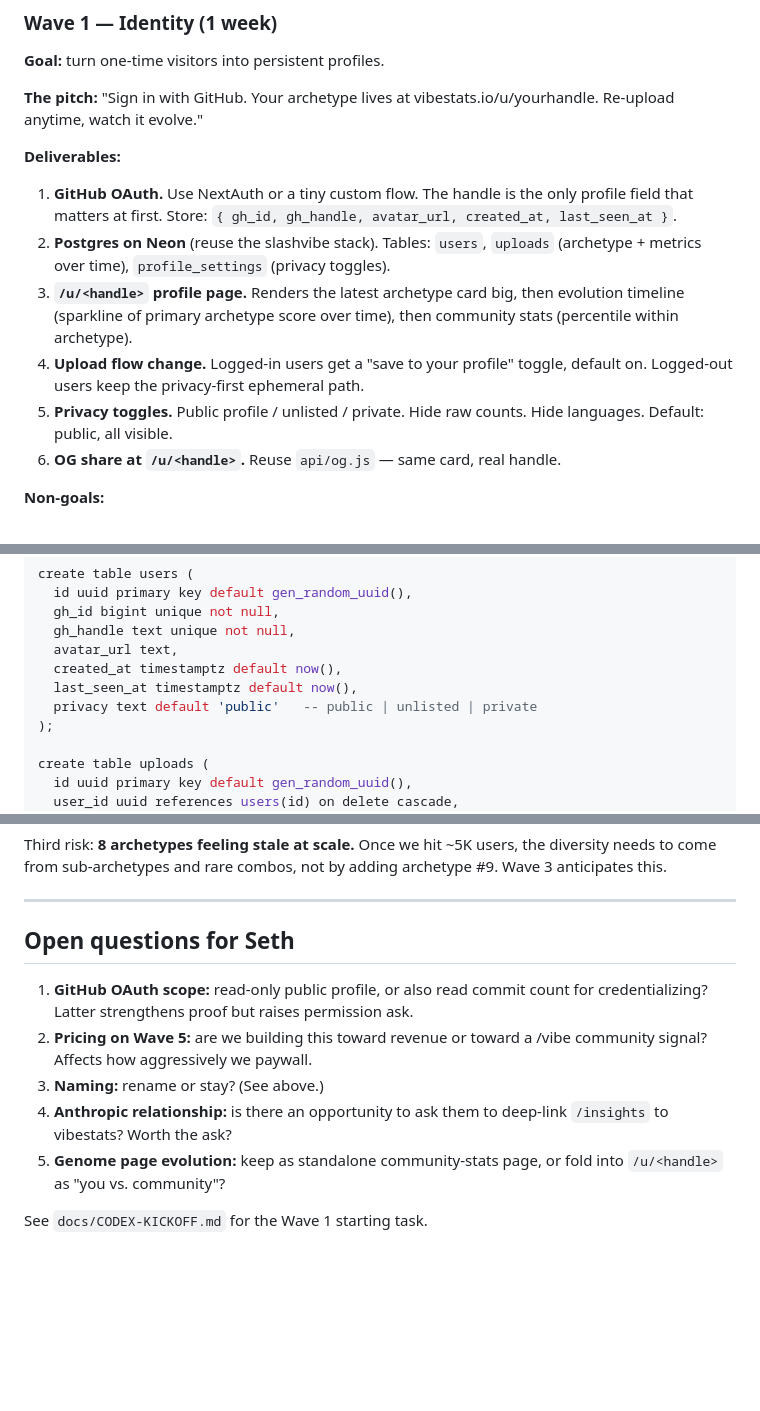
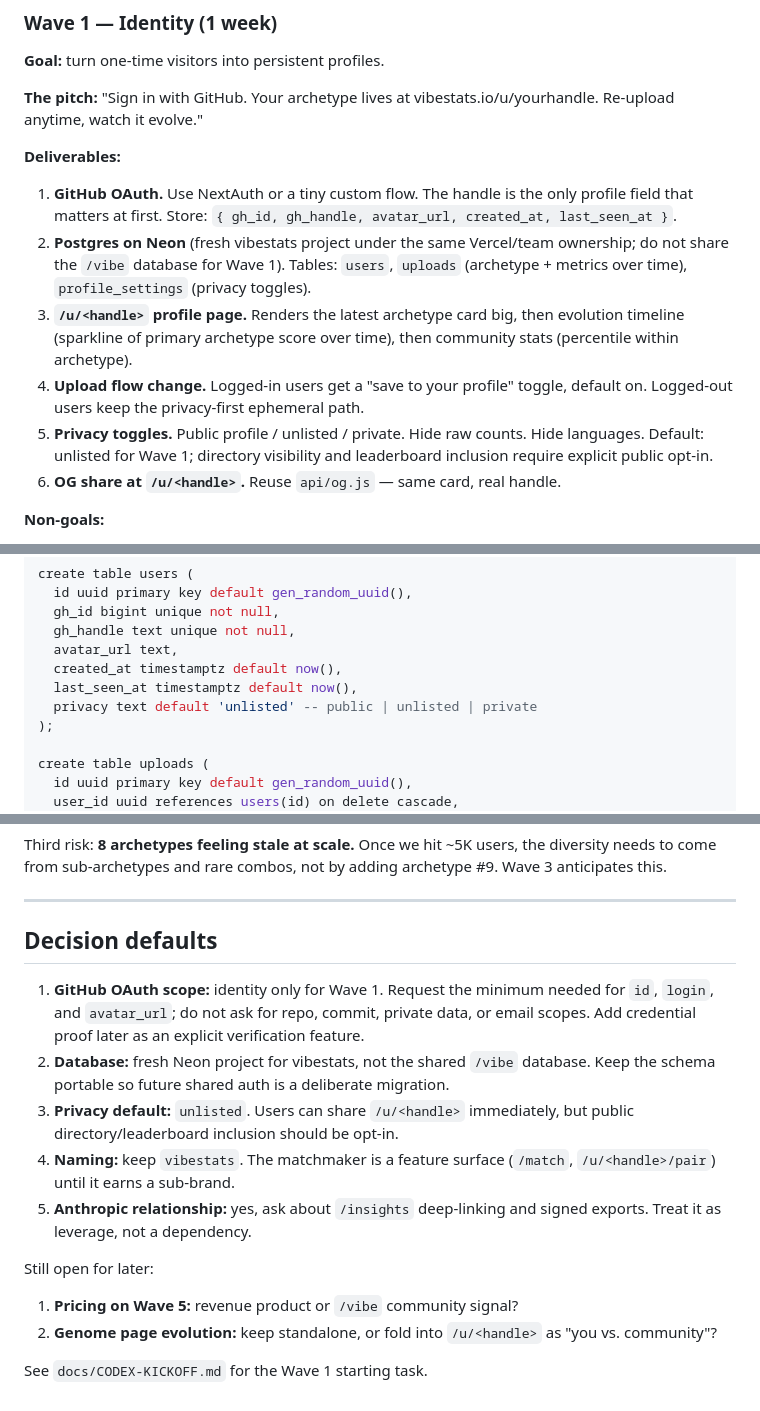
Before and after one commit to brightseth/vibestats, a Markdown page: docs/ROADMAP.md, 3 parts joined by grey strips. GitHub-like rendering; blank space fills up the shorter version.

```diff
--- a/docs/ROADMAP.md
+++ b/docs/ROADMAP.md
@@ -60,10 +60,10 @@ Each wave is 1–2 weeks of focused dev. They're sequential because each depends
 **Deliverables:**
 
 1. **GitHub OAuth.** Use NextAuth or a tiny custom flow. The handle is the only profile field that matters at first. Store: `{ gh_id, gh_handle, avatar_url, created_at, last_seen_at }`.
-2. **Postgres on Neon** (reuse the slashvibe stack). Tables: `users`, `uploads` (archetype + metrics over time), `profile_settings` (privacy toggles).
+2. **Postgres on Neon** (fresh vibestats project under the same Vercel/team ownership; do not share the `/vibe` database for Wave 1). Tables: `users`, `uploads` (archetype + metrics over time), `profile_settings` (privacy toggles).
 3. **`/u/<handle>` profile page.** Renders the latest archetype card big, then evolution timeline (sparkline of primary archetype score over time), then community stats (percentile within archetype).
 4. **Upload flow change.** Logged-in users get a "save to your profile" toggle, default on. Logged-out users keep the privacy-first ephemeral path.
-5. **Privacy toggles.** Public profile / unlisted / private. Hide raw counts. Hide languages. Default: public, all visible.
+5. **Privacy toggles.** Public profile / unlisted / private. Hide raw counts. Hide languages. Default: unlisted for Wave 1; directory visibility and leaderboard inclusion require explicit public opt-in.
 6. **OG share at `/u/<handle>`.** Reuse `api/og.js` — same card, real handle.
 
 **Non-goals:**
@@ -81,7 +81,7 @@ create table users (
   avatar_url text,
   created_at timestamptz default now(),
   last_seen_at timestamptz default now(),
-  privacy text default 'public'   -- public | unlisted | private
+  privacy text default 'unlisted' -- public | unlisted | private
 );
 
 create table uploads (
@@ -221,12 +221,17 @@ Third risk: **8 archetypes feeling stale at scale.** Once we hit ~5K users, the
 
 ---
 
-## Open questions for Seth
+## Decision defaults
 
-1. **GitHub OAuth scope:** read-only public profile, or also read commit count for credentializing? Latter strengthens proof but raises permission ask.
-2. **Pricing on Wave 5:** are we building this toward revenue or toward a /vibe community signal? Affects how aggressively we paywall.
-3. **Naming:** rename or stay? (See above.)
-4. **Anthropic relationship:** is there an opportunity to ask them to deep-link `/insights` to vibestats? Worth the ask?
-5. **Genome page evolution:** keep as standalone community-stats page, or fold into `/u/<handle>` as "you vs. community"?
+1. **GitHub OAuth scope:** identity only for Wave 1. Request the minimum needed for `id`, `login`, and `avatar_url`; do not ask for repo, commit, private data, or email scopes. Add credential proof later as an explicit verification feature.
+2. **Database:** fresh Neon project for vibestats, not the shared `/vibe` database. Keep the schema portable so future shared auth is a deliberate migration.
+3. **Privacy default:** `unlisted`. Users can share `/u/<handle>` immediately, but public directory/leaderboard inclusion should be opt-in.
+4. **Naming:** keep `vibestats`. The matchmaker is a feature surface (`/match`, `/u/<handle>/pair`) until it earns a sub-brand.
+5. **Anthropic relationship:** yes, ask about `/insights` deep-linking and signed exports. Treat it as leverage, not a dependency.
+
+Still open for later:
+
+1. **Pricing on Wave 5:** revenue product or `/vibe` community signal?
+2. **Genome page evolution:** keep standalone, or fold into `/u/<handle>` as "you vs. community"?
 
 See `docs/CODEX-KICKOFF.md` for the Wave 1 starting task.
```
Also changed, not shown: other parts of docs/ROADMAP.md (+1 -1 lines), docs/CODEX-KICKOFF.md (+9 -7 lines).
